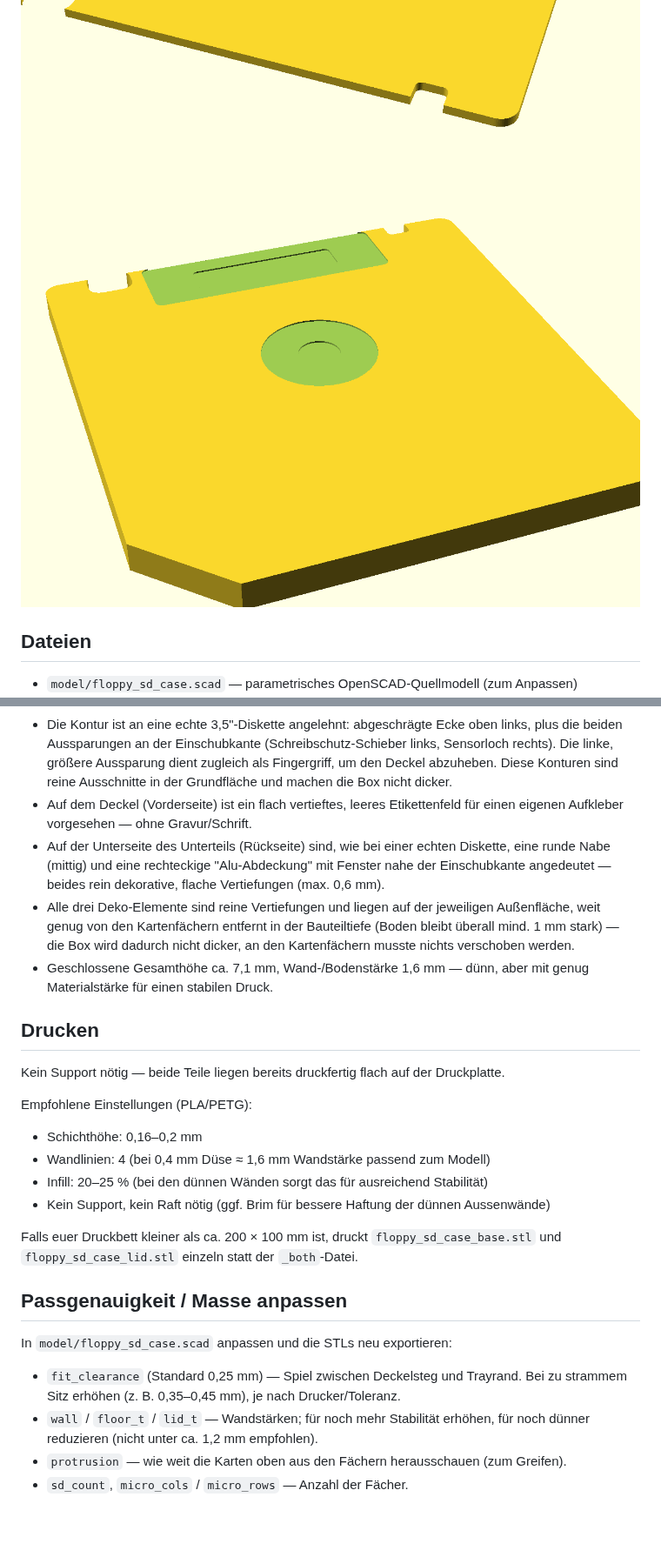
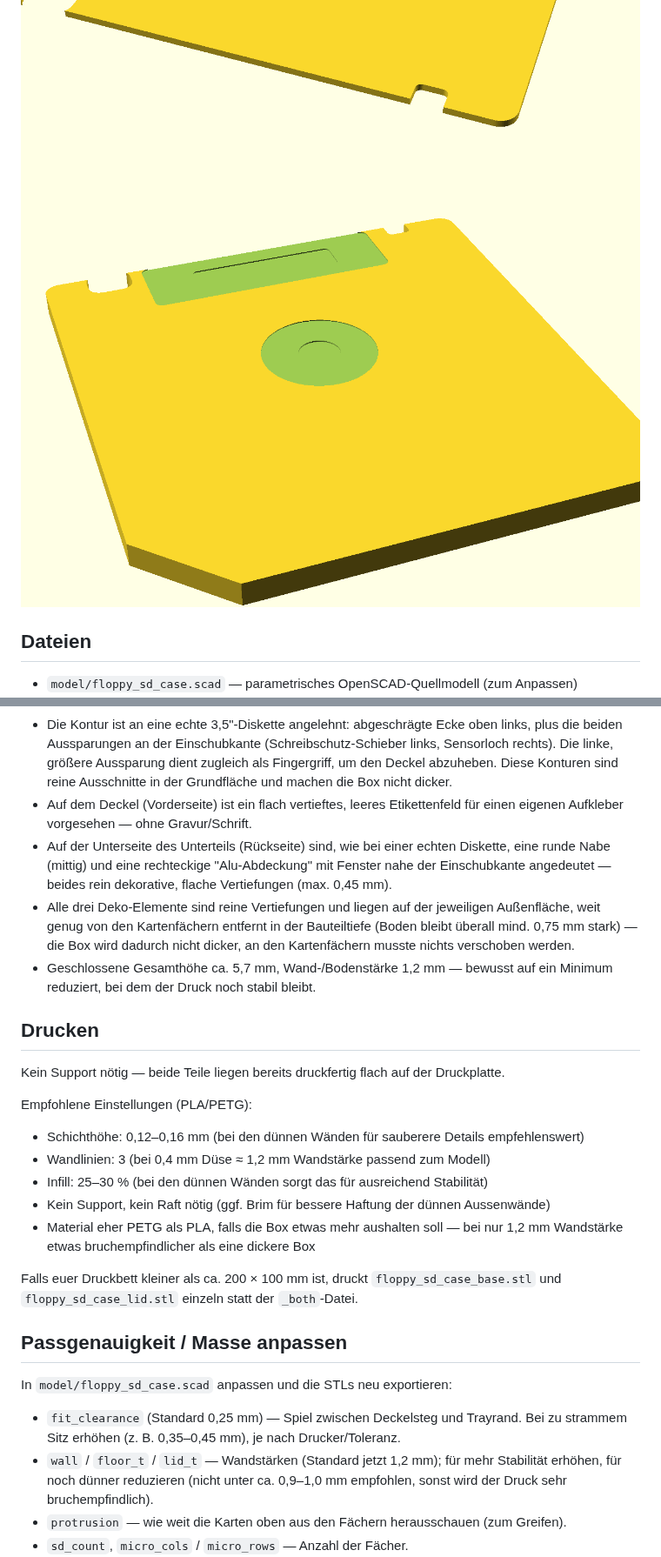
Before and after one commit to lefische/3DFloppySDCardSave, a Markdown page: README.md, 2 parts joined by grey strips. Shown at 87% size. Rendered like a GitHub page; pictures changed too: renders/preview_back_decor.png, renders/preview_front_label.png; blank space fills up the shorter version.

Commit message:
Reduce wall thickness further for a thinner case
Wall/floor/lid go from 1.6mm to 1.2mm, skirt height from 2.2mm to
1.6mm, and the back-side hub/shutter recess depths are trimmed
slightly to keep a safe floor margin. Closed height drops from ~7.1mm
to ~5.7mm. Updated print recommendations in the README (finer layers,
3 wall lines, a bit more infill, PETG suggested) since the shell is
now noticeably thinner and more fragile than before.

Co-Authored-By: Claude Sonnet 5 <noreply@anthropic.com>
Claude-Session: https://claude.ai/code/session_01MUc2nZS3ubtBcXUNcLCLLR

```diff
--- a/README.md
+++ b/README.md
@@ -20,19 +20,20 @@ Ein 3D-druckbares SD-Karten-Aufbewahrungsbox im Design einer klassischen 3,5"-Di
 - Der Deckel wird von oben aufgesteckt: Ein umlaufender Steg an der Deckelunterseite klemmt sich in den Rand des Unterteils (Presspassung, kein Klebstoff/Scharnier nötig). Der Deckel ist bewusst schlicht gehalten, ohne Beschriftung oder Gravur.
 - Die Kontur ist an eine echte 3,5"-Diskette angelehnt: abgeschrägte Ecke oben links, plus die beiden Aussparungen an der Einschubkante (Schreibschutz-Schieber links, Sensorloch rechts). Die linke, größere Aussparung dient zugleich als Fingergriff, um den Deckel abzuheben. Diese Konturen sind reine Ausschnitte in der Grundfläche und machen die Box nicht dicker.
 - Auf dem Deckel (Vorderseite) ist ein flach vertieftes, leeres Etikettenfeld für einen eigenen Aufkleber vorgesehen — ohne Gravur/Schrift.
-- Auf der Unterseite des Unterteils (Rückseite) sind, wie bei einer echten Diskette, eine runde Nabe (mittig) und eine rechteckige "Alu-Abdeckung" mit Fenster nahe der Einschubkante angedeutet — beides rein dekorative, flache Vertiefungen (max. 0,6 mm).
-- Alle drei Deko-Elemente sind reine Vertiefungen und liegen auf der jeweiligen Außenfläche, weit genug von den Kartenfächern entfernt in der Bauteiltiefe (Boden bleibt überall mind. 1 mm stark) — die Box wird dadurch nicht dicker, an den Kartenfächern musste nichts verschoben werden.
-- Geschlossene Gesamthöhe ca. 7,1 mm, Wand-/Bodenstärke 1,6 mm — dünn, aber mit genug Materialstärke für einen stabilen Druck.
+- Auf der Unterseite des Unterteils (Rückseite) sind, wie bei einer echten Diskette, eine runde Nabe (mittig) und eine rechteckige "Alu-Abdeckung" mit Fenster nahe der Einschubkante angedeutet — beides rein dekorative, flache Vertiefungen (max. 0,45 mm).
+- Alle drei Deko-Elemente sind reine Vertiefungen und liegen auf der jeweiligen Außenfläche, weit genug von den Kartenfächern entfernt in der Bauteiltiefe (Boden bleibt überall mind. 0,75 mm stark) — die Box wird dadurch nicht dicker, an den Kartenfächern musste nichts verschoben werden.
+- Geschlossene Gesamthöhe ca. 5,7 mm, Wand-/Bodenstärke 1,2 mm — bewusst auf ein Minimum reduziert, bei dem der Druck noch stabil bleibt.
 
 ## Drucken
 
 Kein Support nötig — beide Teile liegen bereits druckfertig flach auf der Druckplatte.
 
 Empfohlene Einstellungen (PLA/PETG):
-- Schichthöhe: 0,16–0,2 mm
-- Wandlinien: 4 (bei 0,4 mm Düse ≈ 1,6 mm Wandstärke passend zum Modell)
-- Infill: 20–25 % (bei den dünnen Wänden sorgt das für ausreichend Stabilität)
+- Schichthöhe: 0,12–0,16 mm (bei den dünnen Wänden für sauberere Details empfehlenswert)
+- Wandlinien: 3 (bei 0,4 mm Düse ≈ 1,2 mm Wandstärke passend zum Modell)
+- Infill: 25–30 % (bei den dünnen Wänden sorgt das für ausreichend Stabilität)
 - Kein Support, kein Raft nötig (ggf. Brim für bessere Haftung der dünnen Aussenwände)
+- Material eher PETG als PLA, falls die Box etwas mehr aushalten soll — bei nur 1,2 mm Wandstärke etwas bruchempfindlicher als eine dickere Box
 
 Falls euer Druckbett kleiner als ca. 200 × 100 mm ist, druckt `floppy_sd_case_base.stl` und `floppy_sd_case_lid.stl` einzeln statt der `_both`-Datei.
 
@@ -41,7 +42,7 @@ Falls euer Druckbett kleiner als ca. 200 × 100 mm ist, druckt `floppy_sd_case_b
 In `model/floppy_sd_case.scad` anpassen und die STLs neu exportieren:
 
 - `fit_clearance` (Standard 0,25 mm) — Spiel zwischen Deckelsteg und Trayrand. Bei zu strammem Sitz erhöhen (z. B. 0,35–0,45 mm), je nach Drucker/Toleranz.
-- `wall` / `floor_t` / `lid_t` — Wandstärken; für noch mehr Stabilität erhöhen, für noch dünner reduzieren (nicht unter ca. 1,2 mm empfohlen).
+- `wall` / `floor_t` / `lid_t` — Wandstärken (Standard jetzt 1,2 mm); für mehr Stabilität erhöhen, für noch dünner reduzieren (nicht unter ca. 0,9–1,0 mm empfohlen, sonst wird der Druck sehr bruchempfindlich).
 - `protrusion` — wie weit die Karten oben aus den Fächern herausschauen (zum Greifen).
 - `sd_count`, `micro_cols` / `micro_rows` — Anzahl der Fächer.
 - `sd_w` / `sd_l` / `sd_t` und `micro_w` / `micro_l` / `micro_t` — Kartenmasse, falls andere Formate verstaut werden sollen.
```
Also changed, not shown: other parts of README.md (+1 -1 lines), renders/preview_print_layout.png, 4 other files.
